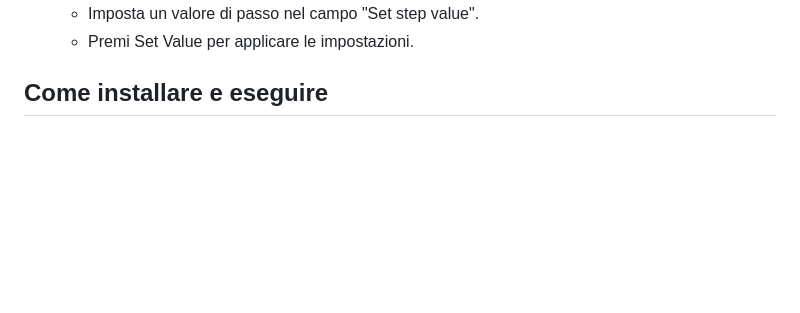
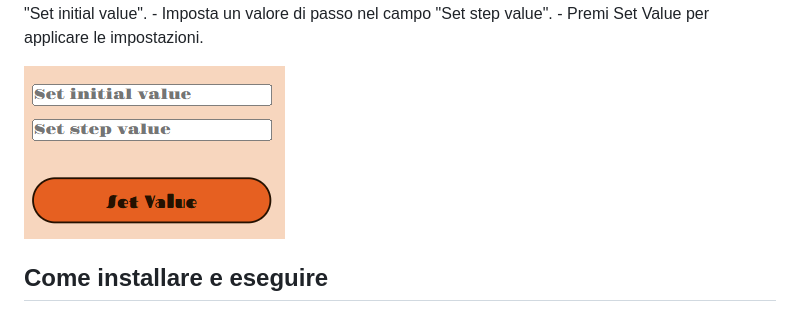
Before and after one commit to Ale-Doa/progetto-javascript, a Markdown page: README.md, the part around the change printed below. GitHub-like rendering; pictures changed too: assets/img/settings.PNG (added); blank space fills up the shorter version.

Commit message:
tentativo di aggiungere foto settings

```diff
--- a/README.md
+++ b/README.md
@@ -21,6 +22,13 @@ impostazioni. Il valore corrente del contatore viene salvato nella memoria local
    - Imposta un valore iniziale nel campo "Set initial value".
    - Imposta un valore di passo nel campo "Set step value".
-   - Premi Set Value per applicare le impostazioni.
+   - Premi Set Value per applicare le impostazioni.</p>
+
+   <img src="assets/img/settings.PNG">
+</div>
+   <!-- - Premi il pulsante Settings per aprire il pannello delle impostazioni.
+   - Imposta un valore iniziale nel campo "Set initial value".
+   - Imposta un valore di passo nel campo "Set step value".
+   - Premi Set Value per applicare le impostazioni. -->
 
 ## Come installare e eseguire
 
```
Also changed, not shown: other parts of README.md (+2 -1 lines).
